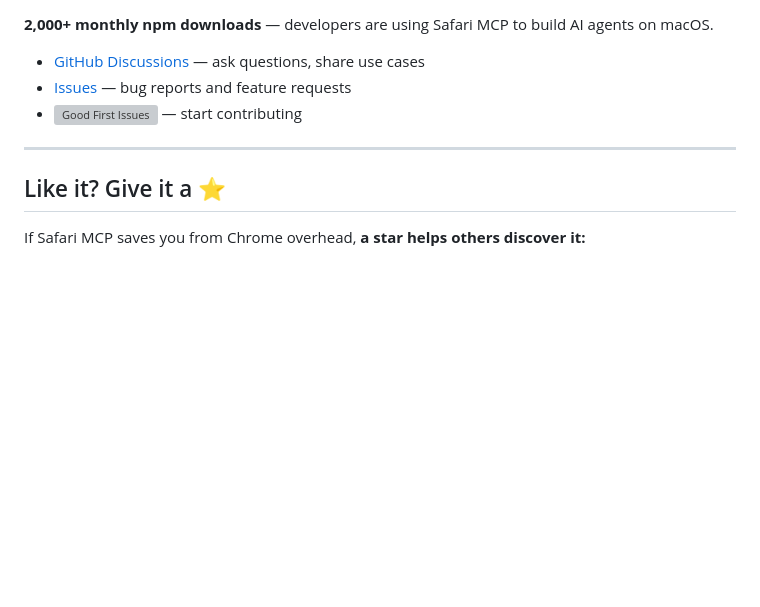
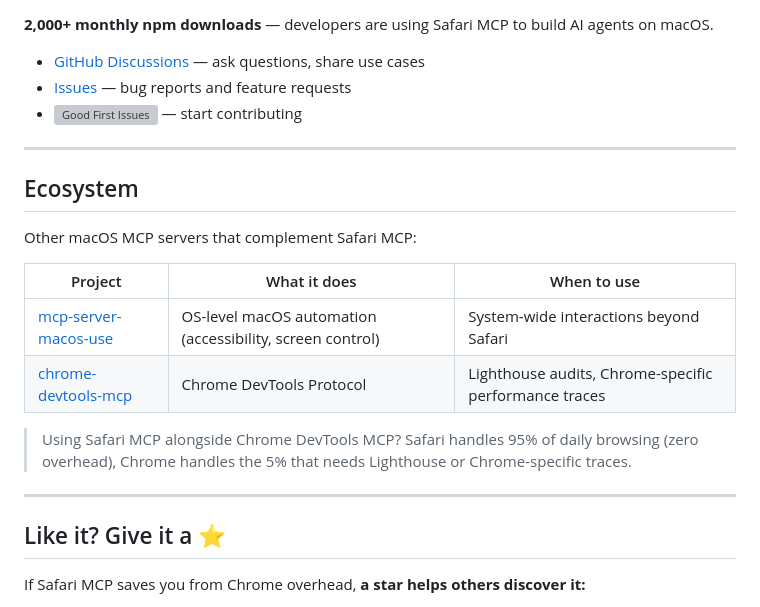
Before and after one commit to achiya-automation/safari-mcp, a Markdown page: README.md, the part around the change. Drawn GitHub-style; blank space fills up the shorter version; grey boxes are pictures that could not be loaded.

Commit message:
docs: add Ecosystem section with related macOS MCP servers
Cross-links to mediar-ai/mcp-server-macos-use and chrome-devtools-mcp
for discoverability and ecosystem collaboration.

Co-Authored-By: Claude Opus 4.6 <noreply@anthropic.com>

```diff
--- a/README.md
+++ b/README.md
@@ -552,6 +552,19 @@ Your support funds:
 
 ---
 
+## Ecosystem
+
+Other macOS MCP servers that complement Safari MCP:
+
+| Project | What it does | When to use |
+|---------|-------------|-------------|
+| [mcp-server-macos-use](https://github.com/mediar-ai/mcp-server-macos-use) | OS-level macOS automation (accessibility, screen control) | System-wide interactions beyond Safari |
+| [chrome-devtools-mcp](https://github.com/anthropics/chrome-devtools-mcp) | Chrome DevTools Protocol | Lighthouse audits, Chrome-specific performance traces |
+
+> Using Safari MCP alongside Chrome DevTools MCP? Safari handles 95% of daily browsing (zero overhead), Chrome handles the 5% that needs Lighthouse or Chrome-specific traces.
+
+---
+
 ## Like it? Give it a ⭐
 
 If Safari MCP saves you from Chrome overhead, **a star helps others discover it:**
```
